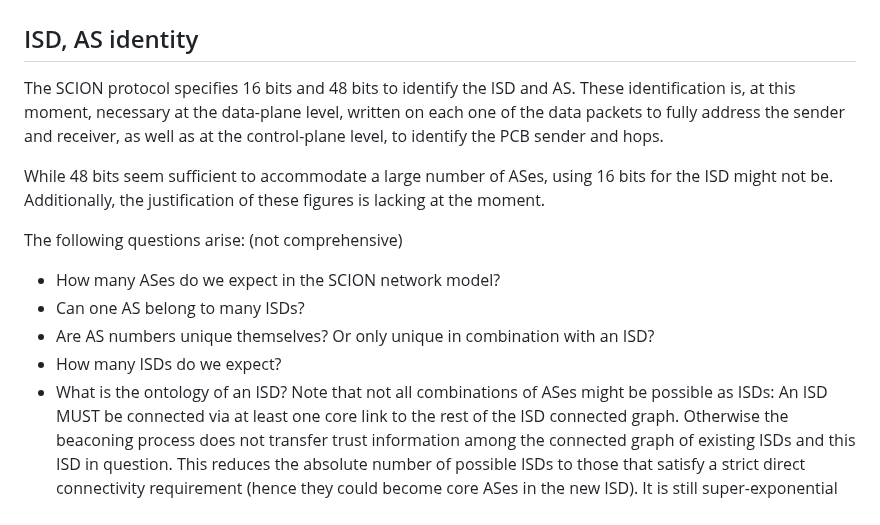
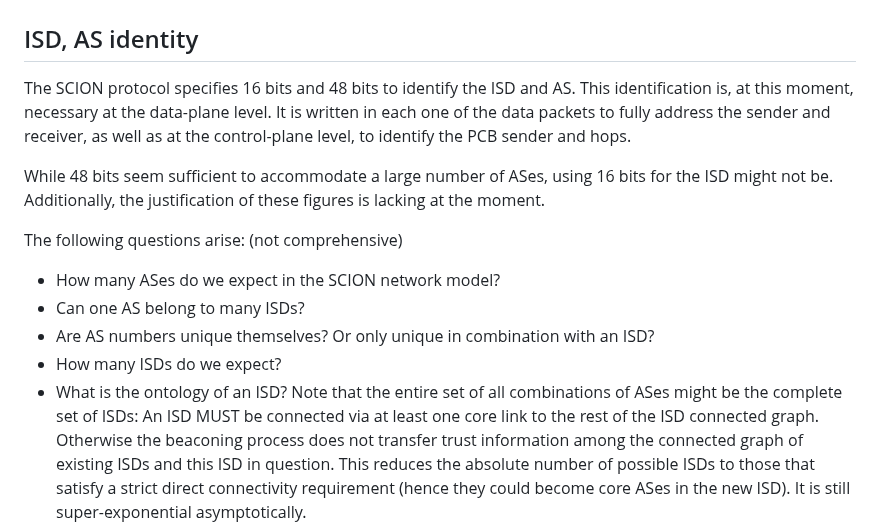
Before and after one commit to scionassociation/scion-research_I-D, a Markdown page: draft-meynell-panrg-scion-research-questions.md, the part around the change. Rendered like a GitHub page.

Commit message:
Typos, wording, clarification.

```diff
--- a/draft-meynell-panrg-scion-research-questions.md
+++ b/draft-meynell-panrg-scion-research-questions.md
@@ -197,8 +197,8 @@ This draft assumes the reader is familiar with some of the fundamental concepts
 ## ISD, AS identity
 
 The SCION protocol specifies 16 bits and 48 bits to identify the ISD and AS.
-These identification is, at this moment, necessary at the data-plane level,
-written on each one of the data packets to fully address the sender and receiver,
+This identification is, at this moment, necessary at the data-plane level.
+It is written in each one of the data packets to fully address the sender and receiver,
 as well as at the control-plane level, to identify the PCB sender and hops.
 
 While 48 bits seem sufficient to accommodate a large number of ASes,
@@ -212,7 +212,7 @@ The following questions arise: (not comprehensive)
 * Are AS numbers unique themselves? Or only unique in combination with an ISD?
 * How many ISDs do we expect?
 * What is the ontology of an ISD?
-  Note that not all combinations of ASes might be possible as ISDs:
+  Note that the entire set of all combinations of ASes might be the complete set of ISDs:
   An ISD MUST be connected via at least one core link to the rest of the ISD connected graph.
   Otherwise the beaconing process does not transfer trust information among
   the connected graph of existing ISDs and this ISD in question.
```
